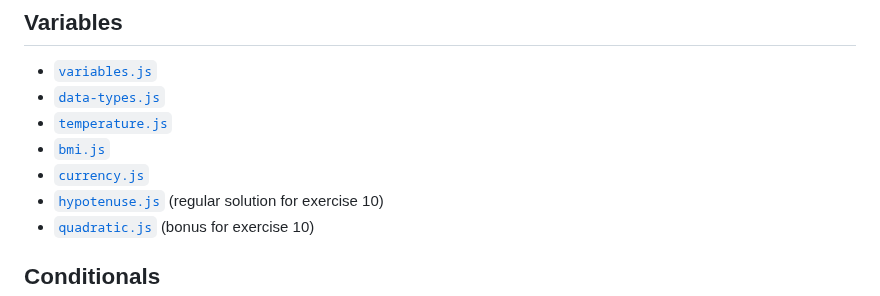
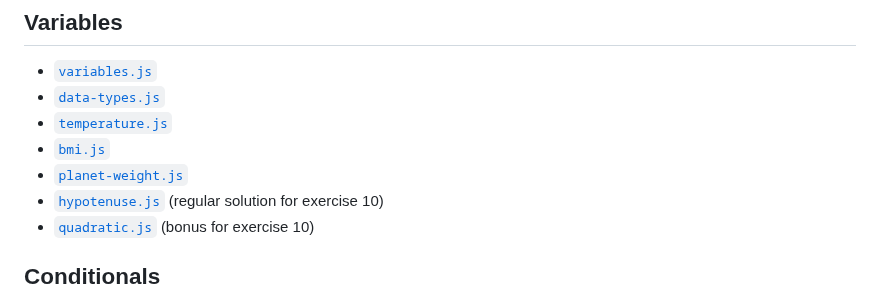
Before and after one commit to codedex-io/javascript-101, a Markdown page: README.md, the part around the change. GitHub-like rendering.

```diff
--- a/README.md
+++ b/README.md
@@ -23,7 +23,7 @@ Welcome to The Origins III: JavaScript GitHub repo! We are super excited to have
 - [`data-types.js`](https://github.com/codedex-io/javascript-101/blob/main/2-variables/07-data-types.js)
 - [`temperature.js`](https://github.com/codedex-io/javascript-101/blob/main/2-variables/08-temperature.js)
 - [`bmi.js`](https://github.com/codedex-io/javascript-101/blob/main/2-variables/09-bmi.js)
-- [`currency.js`](https://github.com/codedex-io/javascript-101/blob/main/2-variables/10-currency.js)
+- [`planet-weight.js`](https://github.com/codedex-io/javascript-101/blob/main/2-variables/10-planet-weight.js)
 - [`hypotenuse.js`](https://github.com/codedex-io/javascript-101/blob/main/2-variables/10-hypotenuse.js) (regular solution for exercise 10)
 - [`quadratic.js`](https://github.com/codedex-io/javascript-101/blob/main/2-variables/10-quadratic.js) (bonus for exercise 10)
 
```
